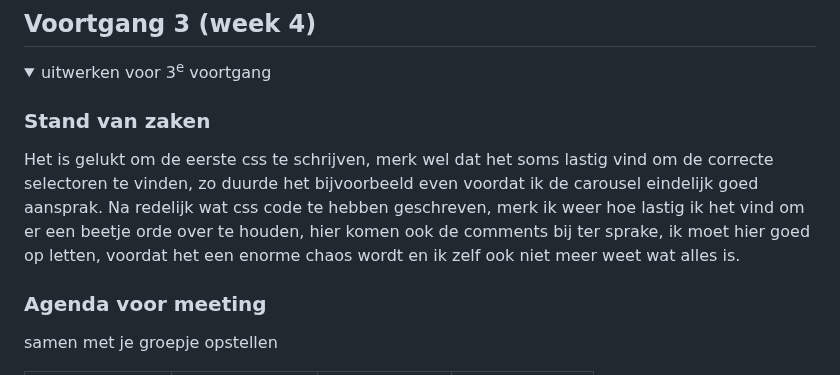
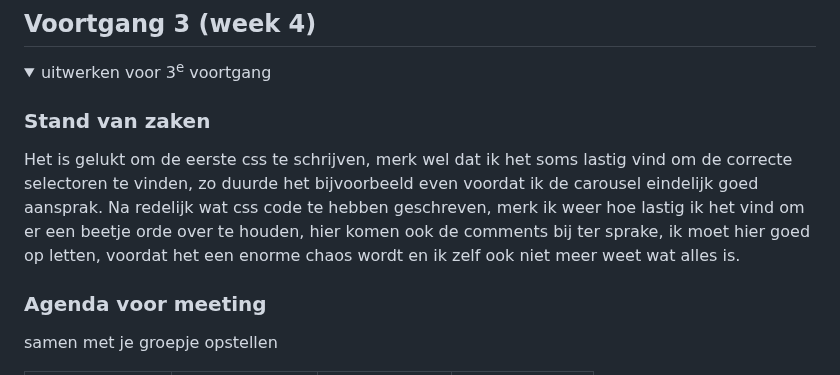
Before and after one commit to Ninavdham/FED, a Markdown page: README.md, the part around the change. Drawn GitHub-style; folded sections open.

```diff
--- a/README.md
+++ b/README.md
@@ -175,7 +175,7 @@ Nb. Door *open* toe te voegen aan een *details* element kun je deze standaard op
   <summary>uitwerken voor 3<sup>e</sup> voortgang</summary>
 
   ### Stand van zaken
-  Het is gelukt om de eerste css te schrijven, merk wel dat het soms lastig vind om de correcte selectoren te vinden, zo duurde het bijvoorbeeld even voordat ik de carousel eindelijk goed aansprak. Na redelijk wat css code te hebben geschreven, merk ik weer hoe lastig ik het vind om er een beetje orde over te houden, hier komen ook de comments bij ter sprake, ik moet hier goed op letten, voordat het een enorme chaos wordt en ik zelf ook niet meer weet wat alles is.
+  Het is gelukt om de eerste css te schrijven, merk wel dat ik het soms lastig vind om de correcte selectoren te vinden, zo duurde het bijvoorbeeld even voordat ik de carousel eindelijk goed aansprak. Na redelijk wat css code te hebben geschreven, merk ik weer hoe lastig ik het vind om er een beetje orde over te houden, hier komen ook de comments bij ter sprake, ik moet hier goed op letten, voordat het een enorme chaos wordt en ik zelf ook niet meer weet wat alles is.
 
 
   ### Agenda voor meeting
```
